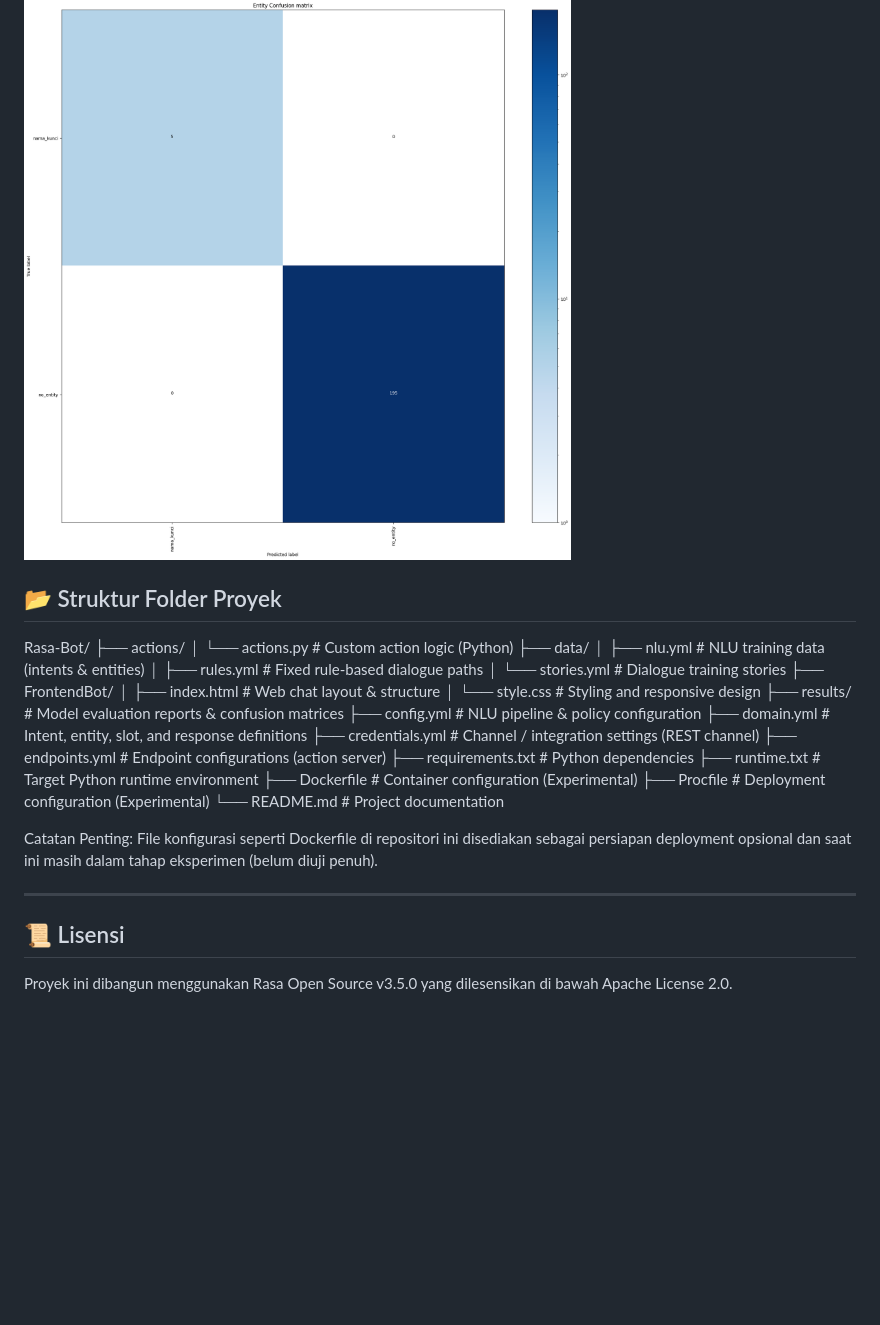
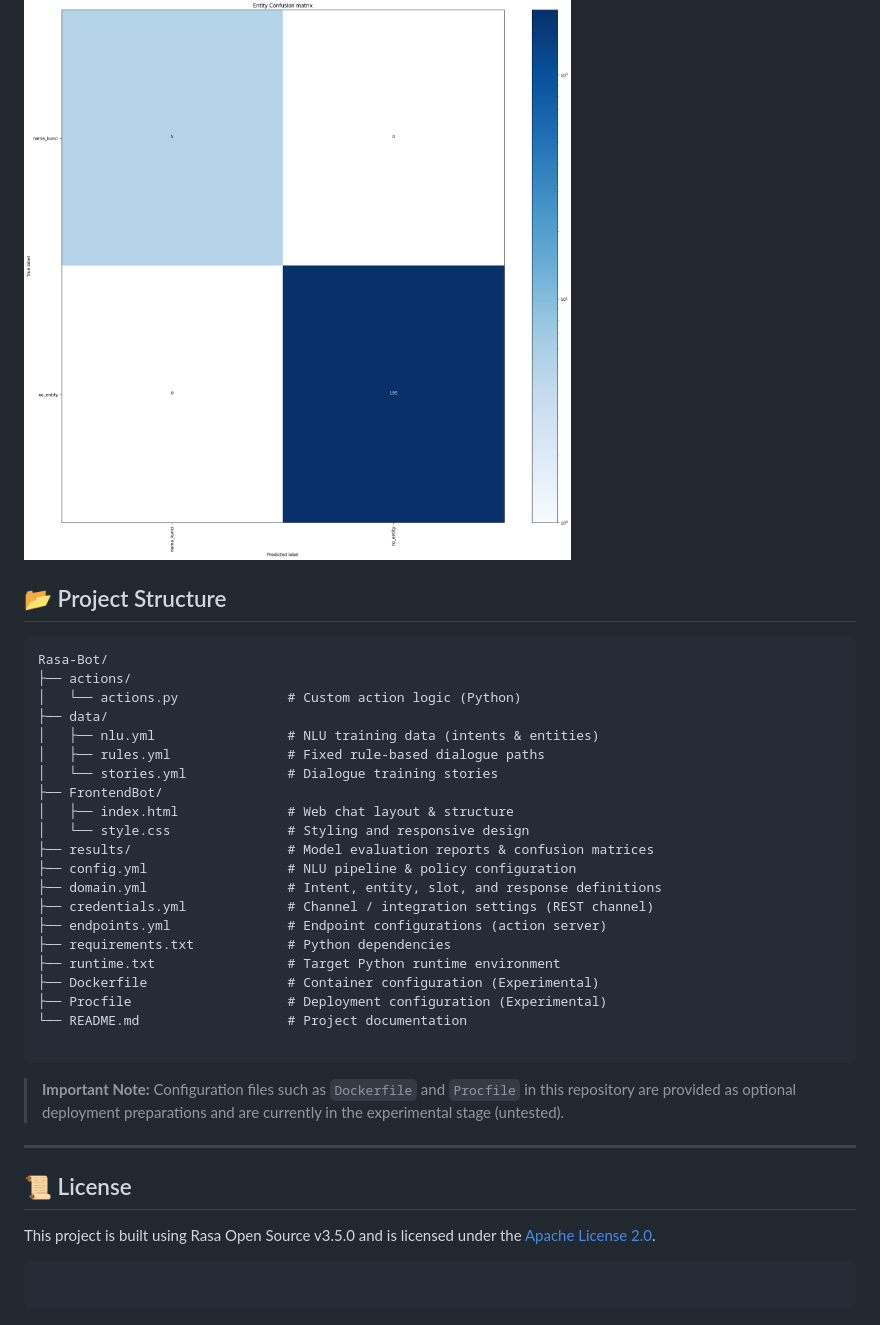
Before and after one commit to Sakuruta/Rasa-Guitar-Chatbot, a Markdown page: README.md, the part around one of its changes. GitHub-like rendering; blank space fills up the shorter version.

````diff
--- a/README.md
+++ b/README.md
@@ -59,8 +92,8 @@ rasa shell
 ![DIETClassifier Confusion Matrix](results/DIETClassifier_confusion_matrix.png)
 
+## 📂 Project Structure
 
-## 📂 Struktur Folder Proyek
-
+```text
 Rasa-Bot/
 ├── actions/
 │   └── actions.py              # Custom action logic (Python)
@@ -82,10 +115,16 @@ Rasa-Bot/
 ├── Procfile                    # Deployment configuration (Experimental)
 └── README.md                   # Project documentation
 
-Catatan Penting: File konfigurasi seperti Dockerfile di repositori ini disediakan sebagai persiapan deployment opsional dan saat ini masih dalam tahap eksperimen (belum diuji penuh).
+```
+
+> **Important Note:** Configuration files such as `Dockerfile` and `Procfile` in this repository are provided as optional deployment preparations and are currently in the experimental stage (untested).
 
 ---
 
-## 📜 Lisensi
+## 📜 License
 
-Proyek ini dibangun menggunakan Rasa Open Source v3.5.0 yang dilesensikan di bawah Apache License 2.0.
+This project is built using Rasa Open Source v3.5.0 and is licensed under the [Apache License 2.0](https://opensource.org/licenses/Apache-2.0).
+
+```
+
+```
````
Also changed, not shown: other parts of README.md (+52 -19 lines).
